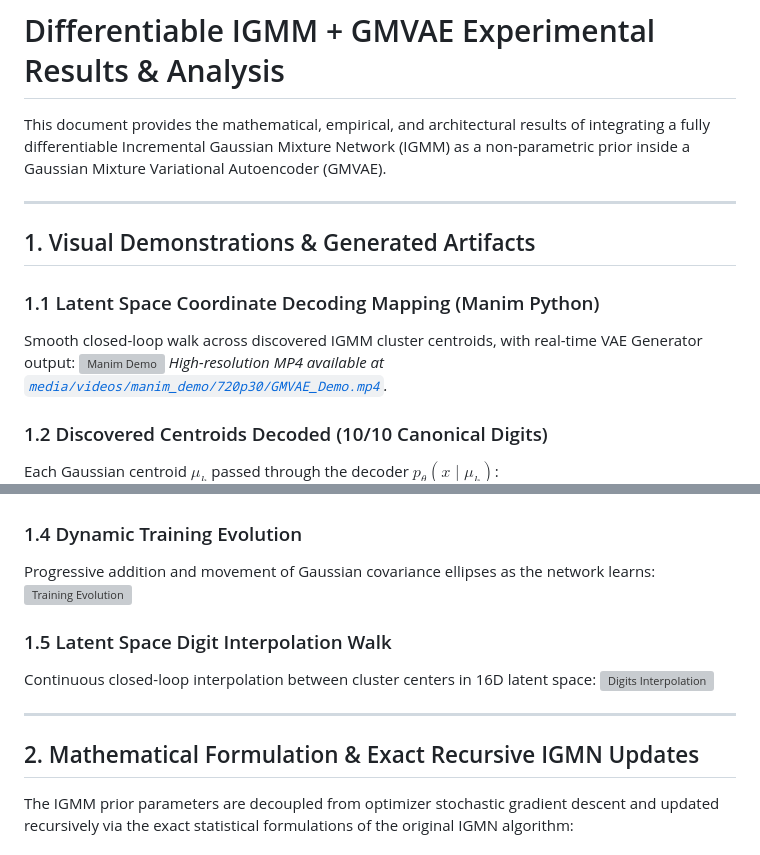
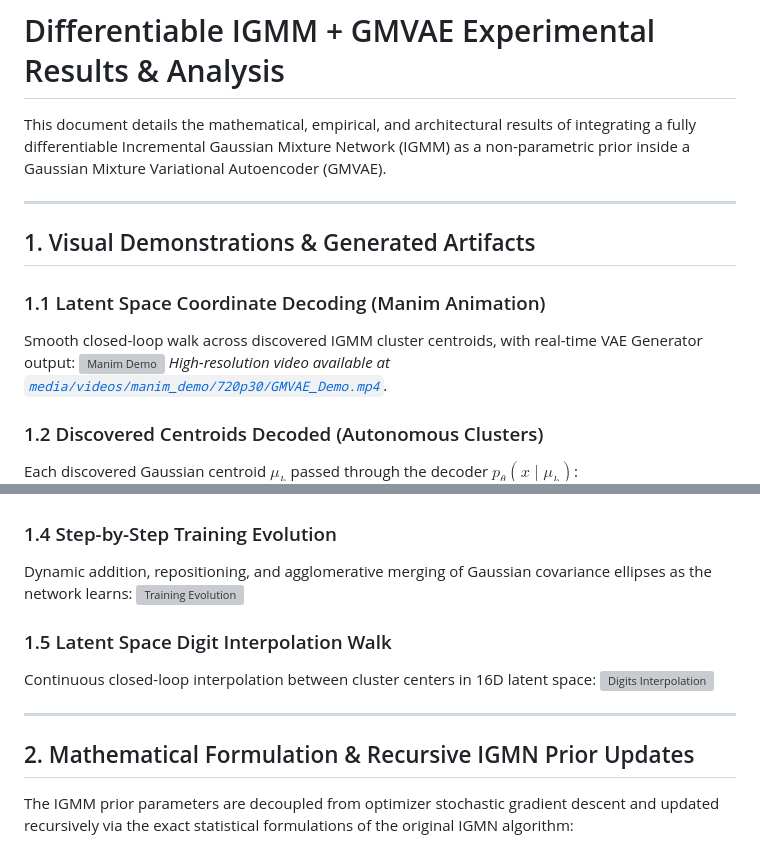
Before and after one commit to mazzutti/IGMMVae, a Markdown page: results.md, 2 parts joined by grey strips. Rendered like a GitHub page; grey boxes are pictures that could not be loaded.

```diff
--- a/results.md
+++ b/results.md
@@ -1,18 +1,18 @@
 # Differentiable IGMM + GMVAE Experimental Results & Analysis
 
-This document provides the mathematical, empirical, and architectural results of integrating a fully differentiable Incremental Gaussian Mixture Network (IGMM) as a non-parametric prior inside a Gaussian Mixture Variational Autoencoder (GMVAE).
+This document details the mathematical, empirical, and architectural results of integrating a fully differentiable Incremental Gaussian Mixture Network (IGMM) as a non-parametric prior inside a Gaussian Mixture Variational Autoencoder (GMVAE).
 
 ---
 
 ## 1. Visual Demonstrations & Generated Artifacts
 
-### 1.1 Latent Space Coordinate Decoding Mapping (Manim Python)
+### 1.1 Latent Space Coordinate Decoding (Manim Animation)
 Smooth closed-loop walk across discovered IGMM cluster centroids, with real-time VAE Generator output:
 ![Manim Demo](./manim_demo.gif)
-*High-resolution MP4 available at [`media/videos/manim_demo/720p30/GMVAE_Demo.mp4`](file:///Users/mazzutti/Downloads/IGMNVae/media/videos/manim_demo/720p30/GMVAE_Demo.mp4).*
+*High-resolution video available at [`media/videos/manim_demo/720p30/GMVAE_Demo.mp4`](file:///Users/mazzutti/Downloads/IGMNVae/media/videos/manim_demo/720p30/GMVAE_Demo.mp4).*
 
-### 1.2 Discovered Centroids Decoded (10/10 Canonical Digits)
-Each Gaussian centroid $\mu_k$ passed through the decoder $p_\theta(x \mid \mu_k)$:
+### 1.2 Discovered Centroids Decoded (Autonomous Clusters)
+Each discovered Gaussian centroid $\mu_k$ passed through the decoder $p_\theta(x \mid \mu_k)$:
 ![Centroids Preview](./centroids_preview.png)
 
 ### 1.3 Latent Space Geometry (PCA vs t-SNE Voronoi Partition)
@@ -20,7 +20,7 @@ Side-by-side comparison between linear variance preservation (PCA) and non-linea
 ![Latent Space Comparison](./latent_space_comparison.png)
 
-### 1.4 Dynamic Training Evolution
-Progressive addition and movement of Gaussian covariance ellipses as the network learns:
+### 1.4 Step-by-Step Training Evolution
+Dynamic addition, repositioning, and agglomerative merging of Gaussian covariance ellipses as the network learns:
 ![Training Evolution](./training_evolution.gif)
 
 ### 1.5 Latent Space Digit Interpolation Walk
@@ -29,7 +29,7 @@ Continuous closed-loop interpolation between cluster centers in 16D latent space
 
 ---
 
-## 2. Mathematical Formulation & Exact Recursive IGMN Updates
+## 2. Mathematical Formulation & Recursive IGMN Prior Updates
 
 The IGMM prior parameters are decoupled from optimizer stochastic gradient descent and updated recursively via the exact statistical formulations of the original IGMN algorithm:
 
```
Also changed, not shown: other parts of results.md (+37 -22 lines).
